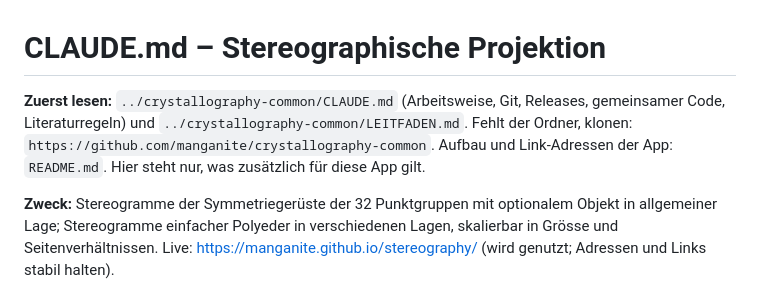
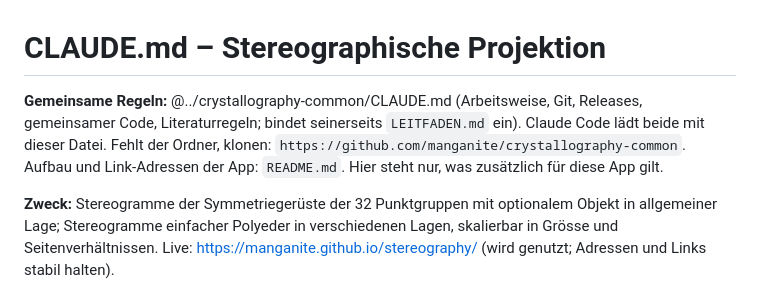
Before and after one commit to manganite/stereography, a Markdown page: CLAUDE.md, the part around the change. Rendered like a GitHub page.

Commit message:
CLAUDE.md: gemeinsame Regeln per @-Verweis laden
Claude Code lädt nur die CLAUDE.md des Startordners und der Ordner darüber
samt @-Verweisen (in der VS-Code-Erweiterung mit /context geprüft). Die
Apps binden die CLAUDE.md von common ein, diese den Leitfaden.

Co-Authored-By: Claude Opus 5.5 <noreply@anthropic.com>
Claude-Session: https://claude.ai/code/session_01L8SY95GoKtXCE3Ys5LQDGW

```diff
--- a/CLAUDE.md
+++ b/CLAUDE.md
@@ -1,9 +1,10 @@
 # CLAUDE.md – Stereographische Projektion
 
-**Zuerst lesen:** `../crystallography-common/CLAUDE.md` (Arbeitsweise, Git, Releases, gemeinsamer Code,
-Literaturregeln) und `../crystallography-common/LEITFADEN.md`. Fehlt der Ordner, klonen:
-`https://github.com/manganite/crystallography-common`. Aufbau und Link-Adressen der App: `README.md`.
-Hier steht nur, was zusätzlich für diese App gilt.
+**Gemeinsame Regeln:** @../crystallography-common/CLAUDE.md (Arbeitsweise, Git, Releases,
+gemeinsamer Code, Literaturregeln; bindet seinerseits `LEITFADEN.md` ein). Claude Code lädt beide mit
+dieser Datei. Fehlt der Ordner, klonen: `https://github.com/manganite/crystallography-common`.
+Aufbau und Link-Adressen der App: `README.md`. Hier steht nur, was zusätzlich für diese App
+gilt.
 
 **Zweck:** Stereogramme der Symmetriegerüste der 32 Punktgruppen mit optionalem Objekt in allgemeiner
 Lage; Stereogramme einfacher Polyeder in verschiedenen Lagen, skalierbar in Grösse und
```
